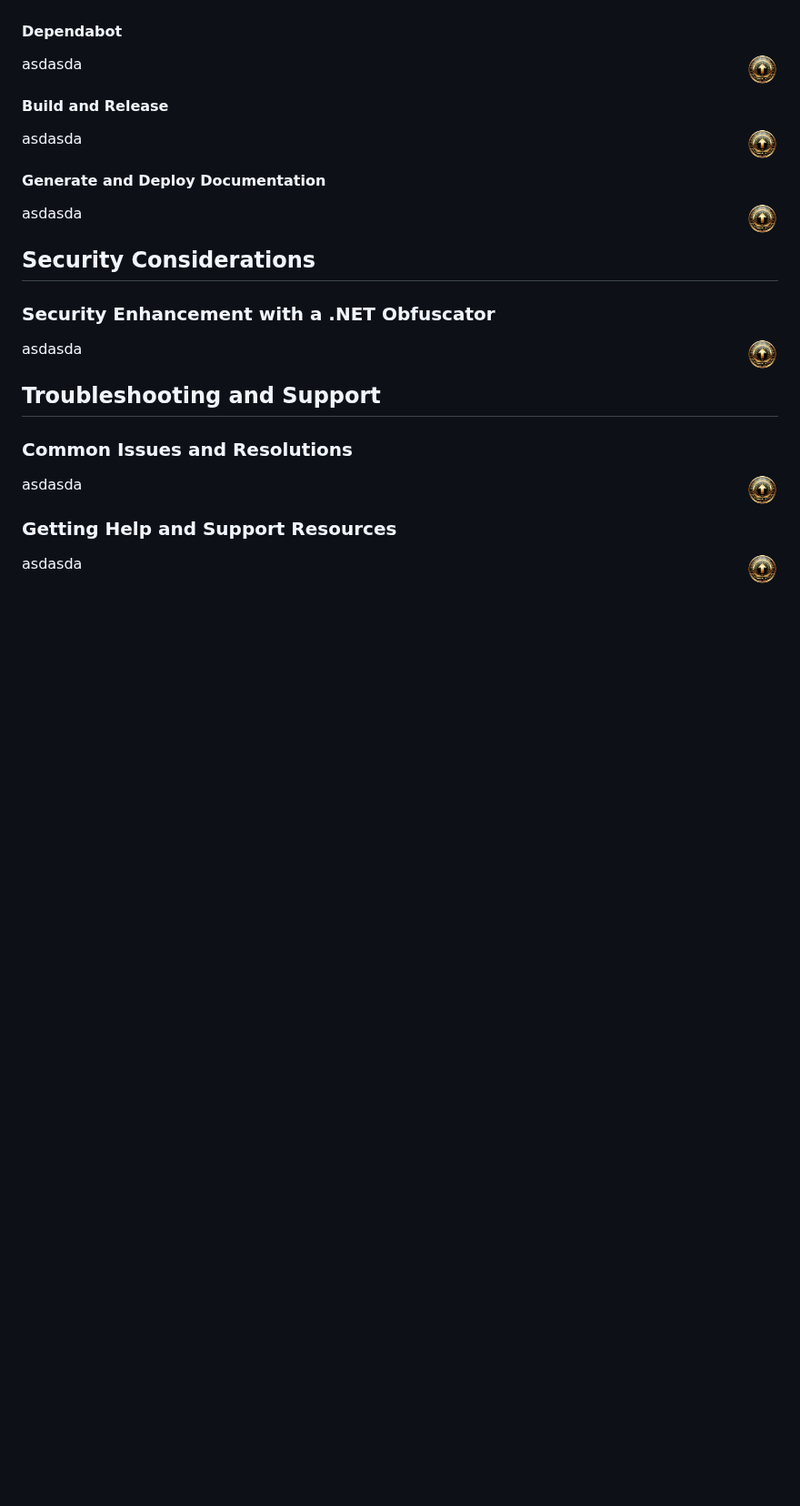
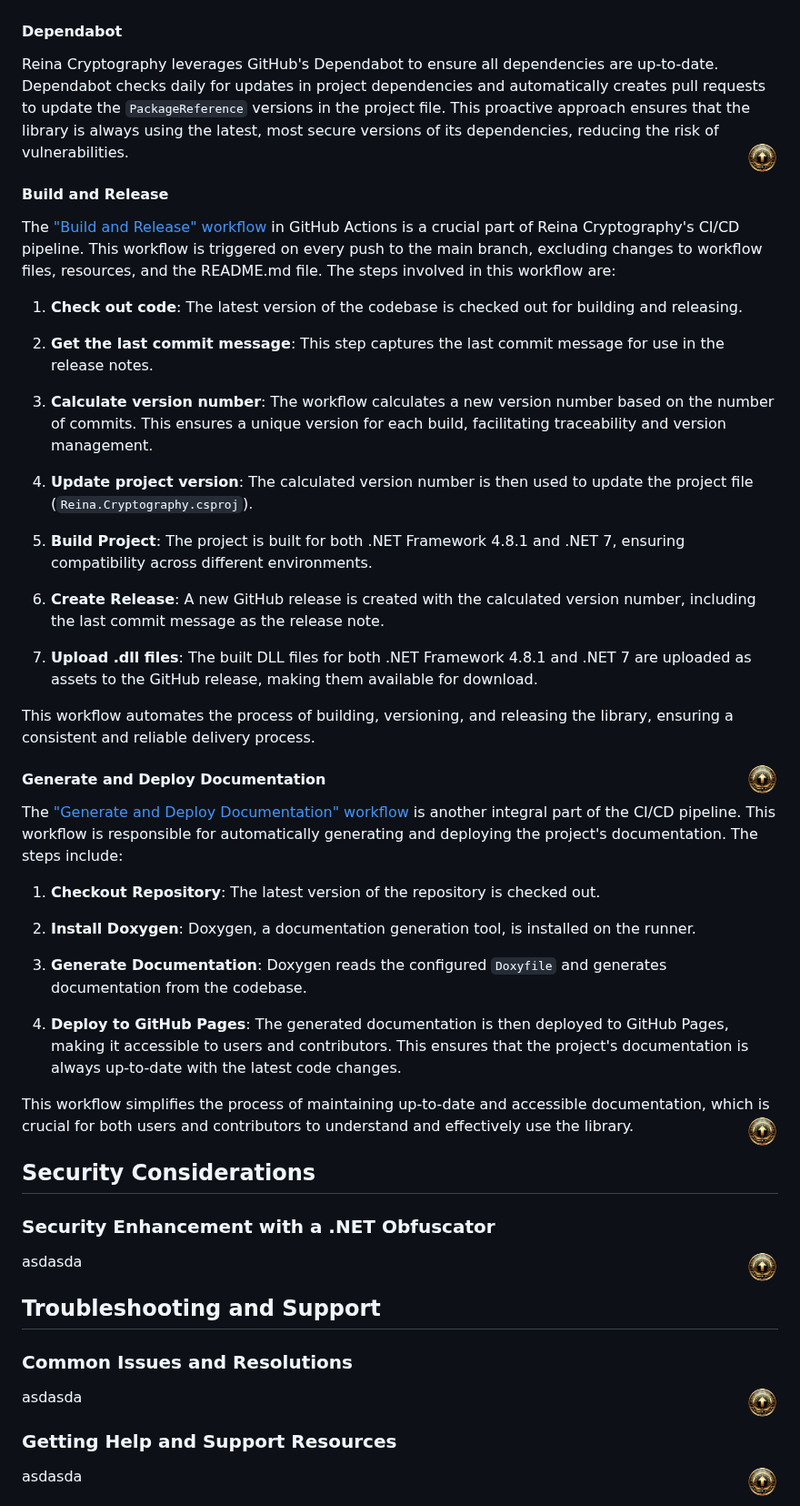
Before and after one commit to fkitsantas/Reina.Cryptography, a Markdown page: README.md, the part around the change. Shown at 91% size. Rendered like a GitHub page; blank space fills up the shorter version.

```diff
--- a/README.md
+++ b/README.md
@@ -169,17 +169,44 @@ asdasda
 
 #### Dependabot
 
-asdasda
+Reina Cryptography leverages GitHub's Dependabot to ensure all dependencies are up-to-date. Dependabot checks daily for updates in project dependencies and automatically creates pull requests to update the `PackageReference` versions in the project file. This proactive approach ensures that the library is always using the latest, most secure versions of its dependencies, reducing the risk of vulnerabilities.
 <a href="#table-of-contents" title="Back to Top"><img align="right" src="Resources/backtotop.png" alt="Back to Top" width="35" height="35"></a>
 
 #### Build and Release
 
-asdasda
+The ["Build and Release" workflow](https://github.com/fkitsantas/Reina.Cryptography/blob/main/.github/workflows/build-and-release.yml) in GitHub Actions is a crucial part of Reina Cryptography's CI/CD pipeline. This workflow is triggered on every push to the main branch, excluding changes to workflow files, resources, and the README.md file. The steps involved in this workflow are:
+
+1. **Check out code**: The latest version of the codebase is checked out for building and releasing.
+
+2. **Get the last commit message**: This step captures the last commit message for use in the release notes.
+
+3. **Calculate version number**: The workflow calculates a new version number based on the number of commits. This ensures a unique version for each build, facilitating traceability and version management.
+
+4. **Update project version**: The calculated version number is then used to update the project file (`Reina.Cryptography.csproj`).
+
+5. **Build Project**: The project is built for both .NET Framework 4.8.1 and .NET 7, ensuring compatibility across different environments.
+
+6. **Create Release**: A new GitHub release is created with the calculated version number, including the last commit message as the release note.
+
+7. **Upload .dll files**: The built DLL files for both .NET Framework 4.8.1 and .NET 7 are uploaded as assets to the GitHub release, making them available for download.
+
+This workflow automates the process of building, versioning, and releasing the library, ensuring a consistent and reliable delivery process.
+
 <a href="#table-of-contents" title="Back to Top"><img align="right" src="Resources/backtotop.png" alt="Back to Top" width="35" height="35"></a>
 
 #### Generate and Deploy Documentation
 
-asdasda
+The ["Generate and Deploy Documentation" workflow](https://github.com/fkitsantas/Reina.Cryptography/blob/main/.github/workflows/generate-and-deploy-documentation.yml) is another integral part of the CI/CD pipeline. This workflow is responsible for automatically generating and deploying the project's documentation. The steps include:
+
+1. **Checkout Repository**: The latest version of the repository is checked out.
+
+2. **Install Doxygen**: Doxygen, a documentation generation tool, is installed on the runner.
+
+3. **Generate Documentation**: Doxygen reads the configured `Doxyfile` and generates documentation from the codebase.
+
+4. **Deploy to GitHub Pages**: The generated documentation is then deployed to GitHub Pages, making it accessible to users and contributors. This ensures that the project's documentation is always up-to-date with the latest code changes.
+
+This workflow simplifies the process of maintaining up-to-date and accessible documentation, which is crucial for both users and contributors to understand and effectively use the library.
 <a href="#table-of-contents" title="Back to Top"><img align="right" src="Resources/backtotop.png" alt="Back to Top" width="35" height="35"></a>
 
 ## Security Considerations
```
